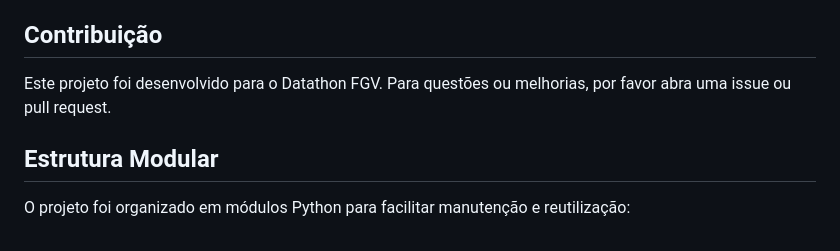
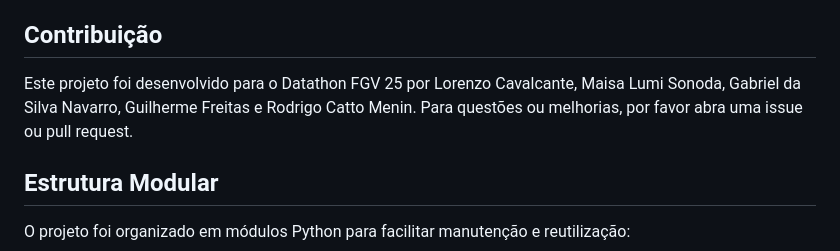
Before and after one commit to LorenzoC5/FGV-Datathon25, a Markdown page: README.md, the part around the change. Rendered like a GitHub page.

Commit message:
Revise contribution section in README.md
Updated project attribution and contribution details.

```diff
--- a/README.md
+++ b/README.md
@@ -655,7 +655,7 @@ onde:
 
 ## Contribuição
 
-Este projeto foi desenvolvido para o Datathon FGV. Para questões ou melhorias, por favor abra uma issue ou pull request.
+Este projeto foi desenvolvido para o Datathon FGV 25 por Lorenzo Cavalcante, Maisa Lumi Sonoda, Gabriel da Silva Navarro, Guilherme Freitas e Rodrigo Catto Menin. Para questões ou melhorias, por favor abra uma issue ou pull request.
 
 ## Estrutura Modular
 
```
